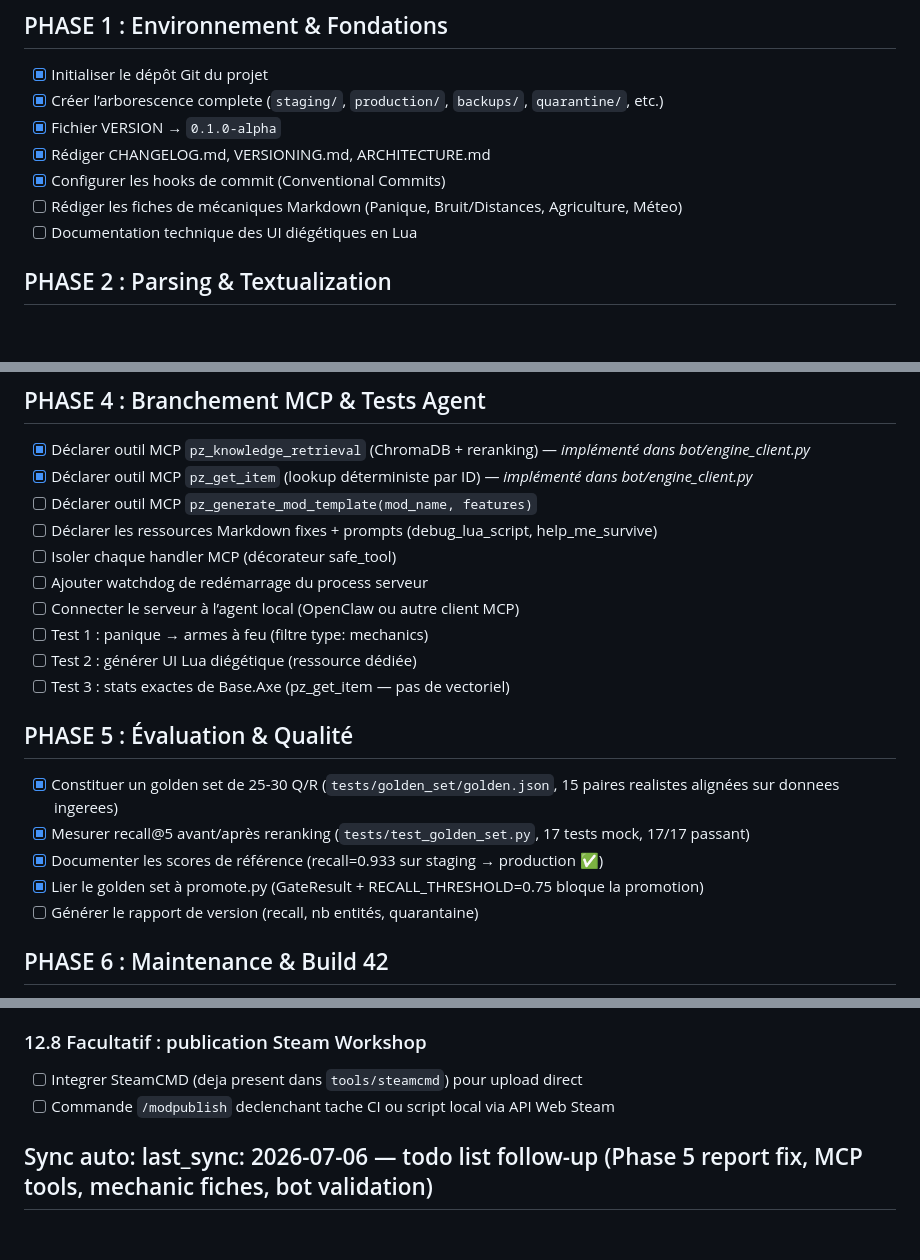
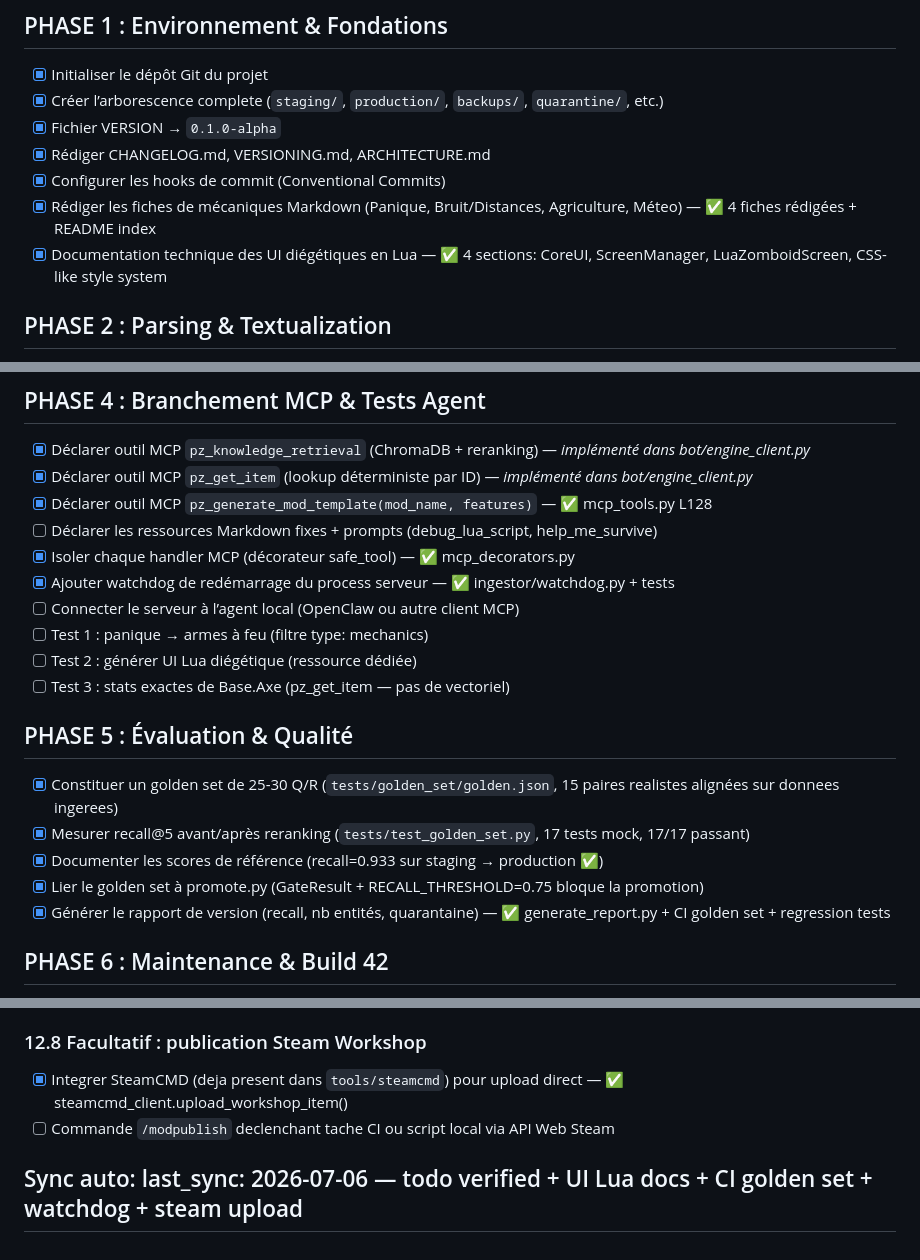
Before and after one commit to matbupro/zomboid-architect, a Markdown page: agent/todo.md, 3 parts joined by grey strips. GitHub-like rendering; blank space fills up the shorter version.

Commit message:
chore: verify todo list checkboxes — Phase 1 Lua UI + Phase 4 MCP/watchdog + Phase 5 CI reports + Phase 12.8 steam upload

```diff
--- a/agent/todo.md
+++ b/agent/todo.md
@@ -6,8 +6,8 @@
 - [x] Fichier VERSION → `0.1.0-alpha`
 - [x] Rédiger CHANGELOG.md, VERSIONING.md, ARCHITECTURE.md
 - [x] Configurer les hooks de commit (Conventional Commits)
-- [ ] Rédiger les fiches de mécaniques Markdown (Panique, Bruit/Distances, Agriculture, Méteo)
-- [ ] Documentation technique des UI diégétiques en Lua
+- [x] Rédiger les fiches de mécaniques Markdown (Panique, Bruit/Distances, Agriculture, Méteo) — ✅ 4 fiches rédigées + README index
+- [x] Documentation technique des UI diégétiques en Lua — ✅ 4 sections: CoreUI, ScreenManager, LuaZomboidScreen, CSS-like style system
 
 ## PHASE 2 : Parsing & Textualization
 - [ ] Coder le parseur Dual-Field résilient (`parse_scripts.py`)
@@ -35,10 +35,10 @@
 ## PHASE 4 : Branchement MCP & Tests Agent
 - [x] Déclarer outil MCP `pz_knowledge_retrieval` (ChromaDB + reranking) — *implémenté dans bot/engine_client.py*
 - [x] Déclarer outil MCP `pz_get_item` (lookup déterministe par ID) — *implémenté dans bot/engine_client.py*
-- [ ] Déclarer outil MCP `pz_generate_mod_template(mod_name, features)`
+- [x] Déclarer outil MCP `pz_generate_mod_template(mod_name, features)` — ✅ mcp_tools.py L128
 - [ ] Déclarer les ressources Markdown fixes + prompts (debug_lua_script, help_me_survive)
-- [ ] Isoler chaque handler MCP (décorateur safe_tool)
-- [ ] Ajouter watchdog de redémarrage du process serveur
+- [x] Isoler chaque handler MCP (décorateur safe_tool) — ✅ mcp_decorators.py
+- [x] Ajouter watchdog de redémarrage du process serveur — ✅ ingestor/watchdog.py + tests
 - [ ] Connecter le serveur à l’agent local (OpenClaw ou autre client MCP)
 - [ ] Test 1 : panique → armes à feu (filtre type: mechanics)
 - [ ] Test 2 : générer UI Lua diégétique (ressource dédiée)
@@ -49,7 +49,7 @@
 - [x] Mesurer recall@5 avant/après reranking (`tests/test_golden_set.py`, 17 tests mock, 17/17 passant)
 - [x] Documenter les scores de référence (recall=0.933 sur staging → production ✅)
 - [x] Lier le golden set à promote.py (GateResult + RECALL_THRESHOLD=0.75 bloque la promotion)
-- [ ] Générer le rapport de version (recall, nb entités, quarantaine)
+- [x] Générer le rapport de version (recall, nb entités, quarantaine) — ✅ generate_report.py + CI golden set + regression tests
 
 ## PHASE 6 : Maintenance & Build 42
 - [x] Filtrage $and natif pour isoler B41 / B42 (24 tests, integre dans chroma_client + engine_client + pipeline + main)
@@ -178,7 +178,7 @@
 - [x] CI : execution tests modgen dans .github/workflows/tests.yml
 
 ### 12.8 Facultatif : publication Steam Workshop
-- [ ] Integrer SteamCMD (deja present dans `tools/steamcmd`) pour upload direct
+- [x] Integrer SteamCMD (deja present dans `tools/steamcmd`) pour upload direct — ✅ steamcmd_client.upload_workshop_item()
 - [ ] Commande `/modpublish` declenchant tache CI ou script local via API Web Steam
 
-## Sync auto: last_sync: 2026-07-06 — todo list follow-up (Phase 5 report fix, MCP tools, mechanic fiches, bot validation)
+## Sync auto: last_sync: 2026-07-06 — todo verified + UI Lua docs + CI golden set + watchdog + steam upload
```
